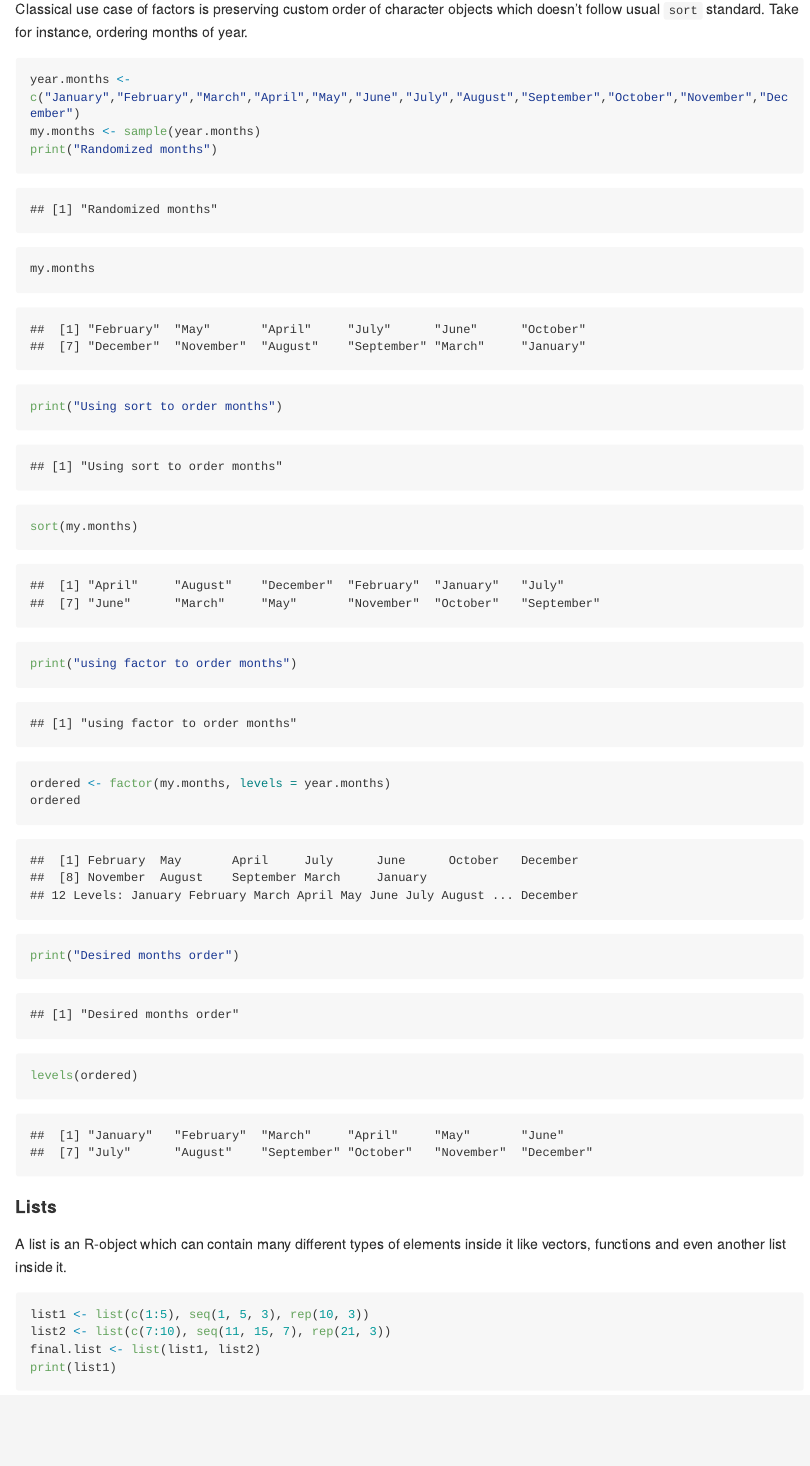
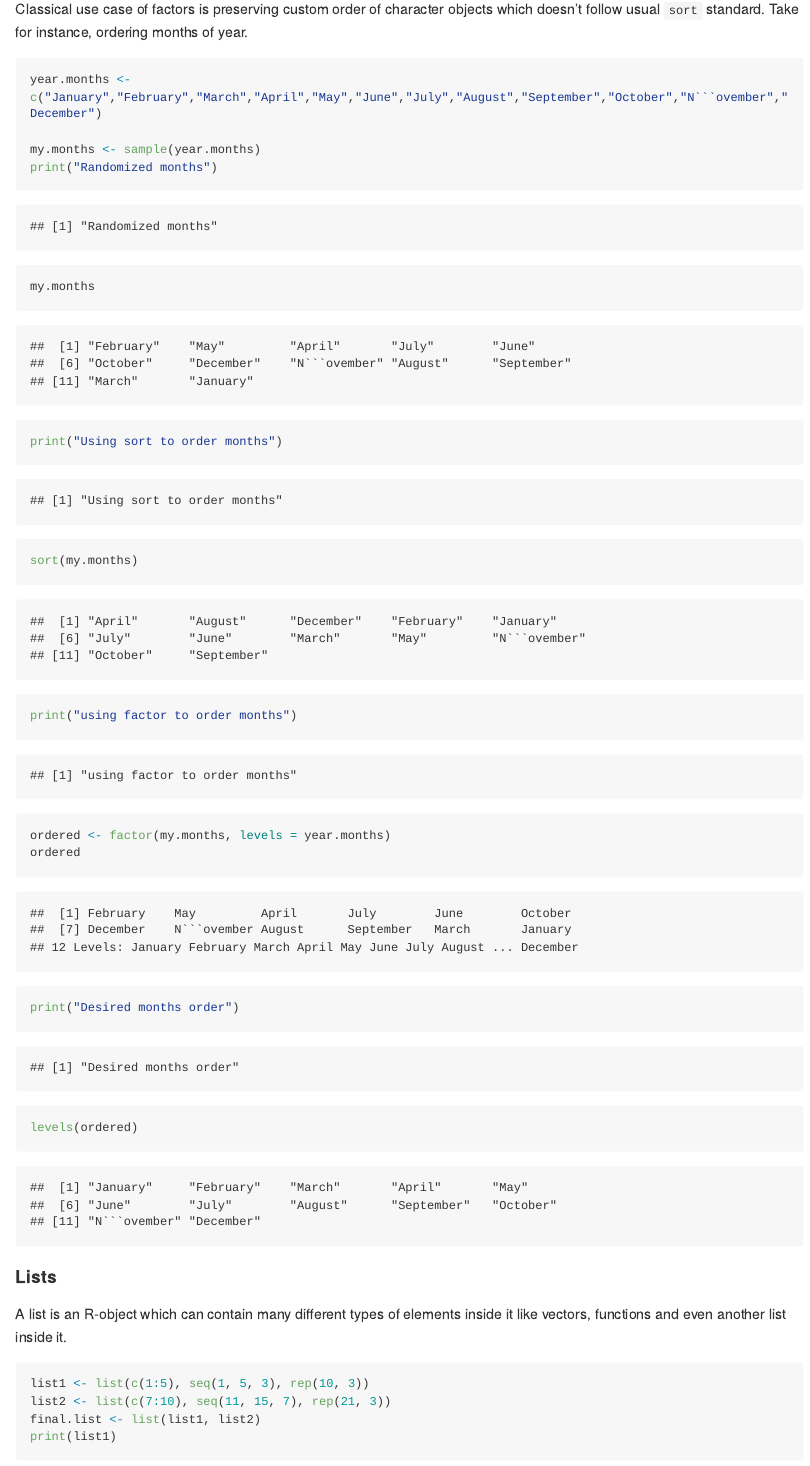
Before and after one commit to pyr4ds/tutorials, an R Markdown document (R-Basics/R-Objects.Rmd): the page in a window 1100 px wide, from 5760 px down. Rendered offline with R 4.5, knitr and Pandoc, with nearby package versions; code that draws random numbers runs with fixed seeds of ours; long lines of code are wrapped.

Commit message:
minor additions

````diff
--- a/R-Basics/R-Objects.Rmd
+++ b/R-Basics/R-Objects.Rmd
@@ -138,7 +138,8 @@ print(nlevels(factor_apple))
 Classical use case of factors is preserving custom order of character objects which doesn't follow usual `sort` standard. Take for instance, ordering months of year.
 
 ```{r sort-months}
-year.months <- c("January","February","March","April","May","June","July","August","September","October","November","December")
+year.months <- c("January","February","March","April","May","June","July","August","September","October","N```ovember","December")
+
 my.months <- sample(year.months)
 print("Randomized months")
 my.months
````
